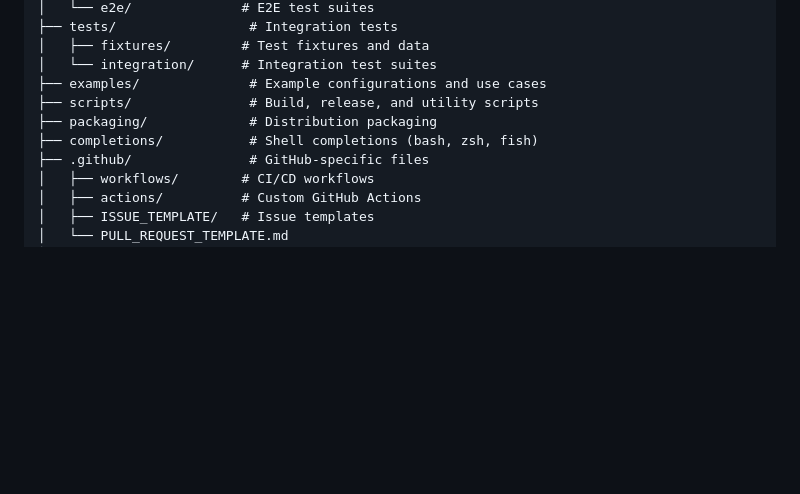
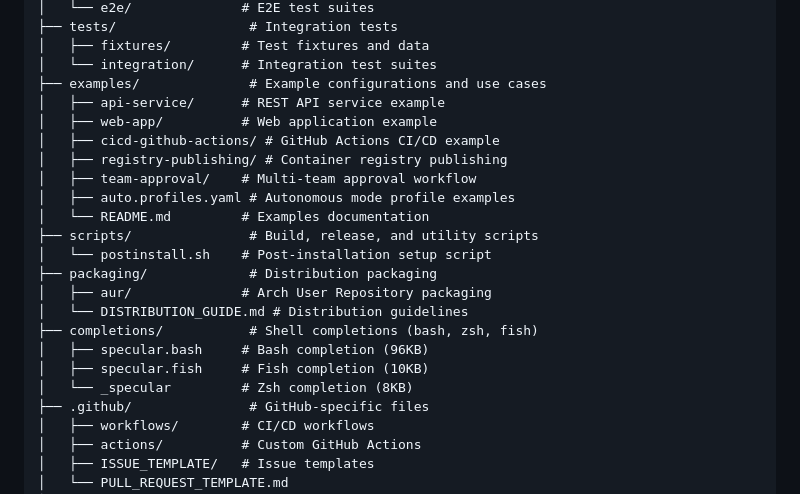
Before and after one commit to felixgeelhaar/specular, a Markdown page: ARCHITECTURE.md, the part around the change printed below. Rendered like a GitHub page; blank space fills up the shorter version.

```diff
--- a/ARCHITECTURE.md
+++ b/ARCHITECTURE.md
@@ -57,9 +57,22 @@ specular/
 │   ├── fixtures/         # Test fixtures and data
 │   └── integration/      # Integration test suites
 ├── examples/              # Example configurations and use cases
+│   ├── api-service/      # REST API service example
+│   ├── web-app/          # Web application example
+│   ├── cicd-github-actions/ # GitHub Actions CI/CD example
+│   ├── registry-publishing/ # Container registry publishing
+│   ├── team-approval/    # Multi-team approval workflow
+│   ├── auto.profiles.yaml # Autonomous mode profile examples
+│   └── README.md         # Examples documentation
 ├── scripts/               # Build, release, and utility scripts
+│   └── postinstall.sh    # Post-installation setup script
 ├── packaging/             # Distribution packaging
+│   ├── aur/              # Arch User Repository packaging
+│   └── DISTRIBUTION_GUIDE.md # Distribution guidelines
 ├── completions/           # Shell completions (bash, zsh, fish)
+│   ├── specular.bash     # Bash completion (96KB)
+│   ├── specular.fish     # Fish completion (10KB)
+│   └── _specular         # Zsh completion (8KB)
 ├── .github/               # GitHub-specific files
 │   ├── workflows/        # CI/CD workflows
 │   ├── actions/          # Custom GitHub Actions
```
Also changed, not shown: other parts of ARCHITECTURE.md (+60 -0 lines).
